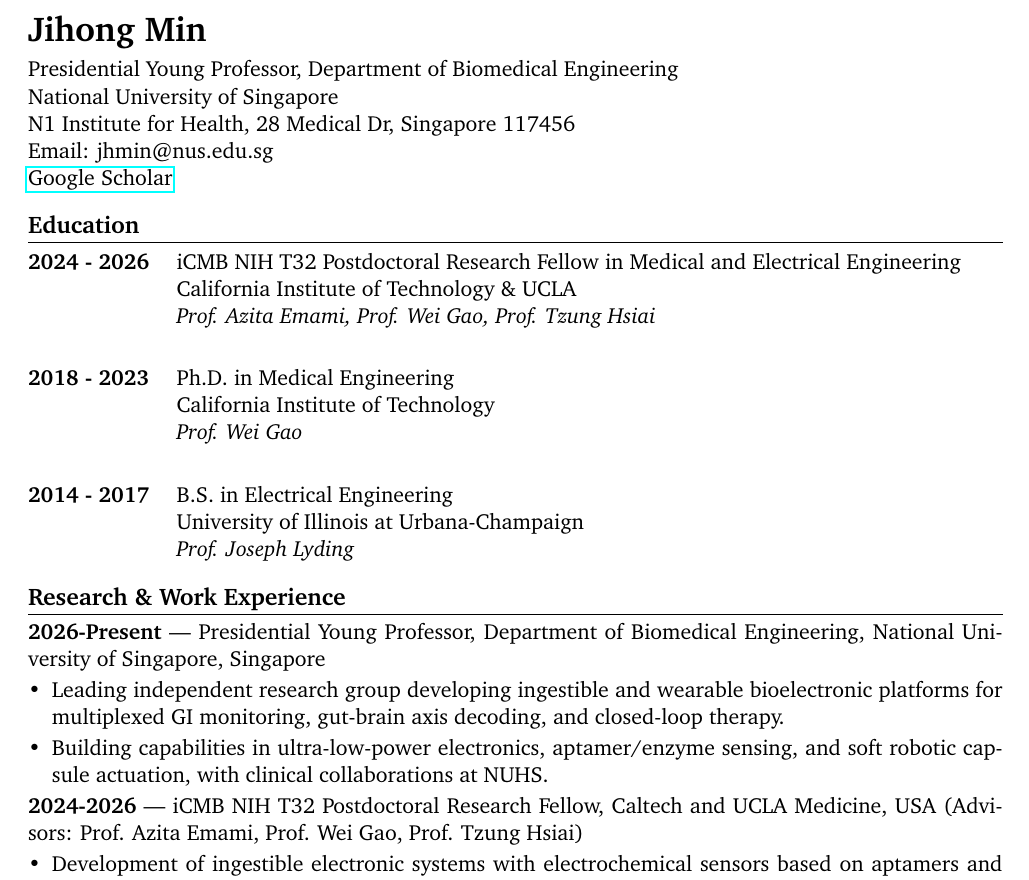
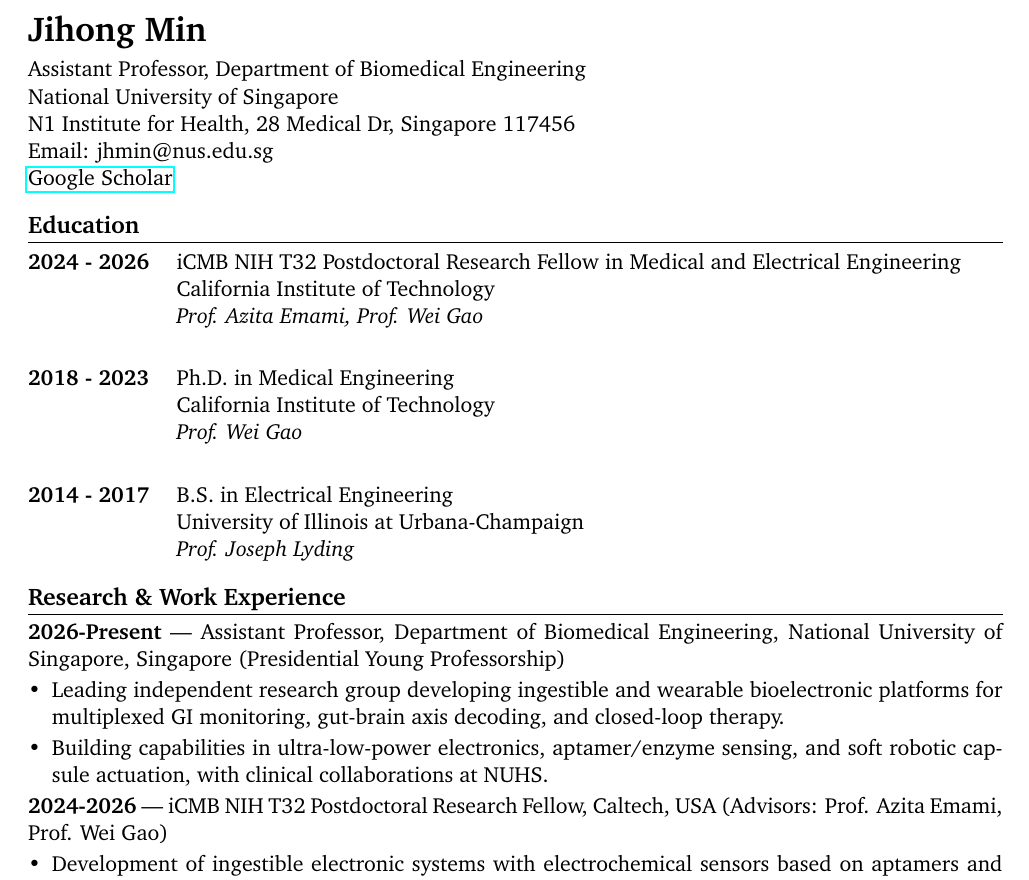
Before and after one commit to jhmin0602/min-research-group, a LaTeX CV (cv/jihong_min_cv.tex): part of page 1 of 5, cut so that both start at the same text. Compiled offline with pdfLaTeX.

Commit message:
Sync from Notion [2026-09-02 16:30] (academic-profile-update)

```diff
--- a/cv/jihong_min_cv.tex
+++ b/cv/jihong_min_cv.tex
@@ -13,7 +13,7 @@
 \begin{document}
 
 {\LARGE \textbf{Jihong Min}} \\[4pt]
-Presidential Young Professor, Department of Biomedical Engineering \\
+Assistant Professor, Department of Biomedical Engineering \\
 National University of Singapore \\
 N1 Institute for Health, 28 Medical Dr, Singapore 117456 \\
 Email: jhmin@nus.edu.sg \\
@@ -22,8 +22,8 @@ Email: jhmin@nus.edu.sg \\
 \section{Education}
 \begin{tabular}{@{} >{\bfseries}p{2.2cm} p{\dimexpr\textwidth-2.5cm\relax} @{}}
 2024 - 2026 & iCMB NIH T32 Postdoctoral Research Fellow in Medical and Electrical Engineering \\
- & California Institute of Technology \& UCLA \\
- & \textit{Prof. Azita Emami, Prof. Wei Gao, Prof. Tzung Hsiai} \\
+ & California Institute of Technology \\
+ & \textit{Prof. Azita Emami, Prof. Wei Gao} \\
  & \\[4pt]
 2018 - 2023 & Ph.D. in Medical Engineering \\
  & California Institute of Technology \\
@@ -35,12 +35,12 @@ Email: jhmin@nus.edu.sg \\
 \end{tabular}
 
 \section{Research \& Work Experience}
-\textbf{2026-Present} — Presidential Young Professor, Department of Biomedical Engineering, National University of Singapore, Singapore
+\textbf{2026-Present} — Assistant Professor, Department of Biomedical Engineering, National University of Singapore, Singapore (Presidential Young Professorship)
 \begin{itemize}[leftmargin=*, itemsep=2pt, parsep=0pt, topsep=2pt]
   \item Leading independent research group developing ingestible and wearable bioelectronic platforms for multiplexed GI monitoring, gut-brain axis decoding, and closed-loop therapy.
   \item Building capabilities in ultra-low-power electronics, aptamer/enzyme sensing, and soft robotic capsule actuation, with clinical collaborations at NUHS.
 \end{itemize}
-\textbf{2024-2026} — iCMB NIH T32 Postdoctoral Research Fellow, Caltech and UCLA Medicine, USA (Advisors: Prof. Azita Emami, Prof. Wei Gao, Prof. Tzung Hsiai)
+\textbf{2024-2026} — iCMB NIH T32 Postdoctoral Research Fellow, Caltech, USA (Advisors: Prof. Azita Emami, Prof. Wei Gao)
 \begin{itemize}[leftmargin=*, itemsep=2pt, parsep=0pt, topsep=2pt]
   \item Development of ingestible electronic systems with electrochemical sensors based on aptamers and enzymes for real time monitoring of metabolites and neurotransmitters in the gastrointestinal tract.
   \item Development of a wearable Electrical Impedance Tomography (EIT) belt for accessible liver screening, targeting early detection of non-alcoholic fatty liver disease (NAFLD) with a flexible and fully autonomous system incorporating a conductive polymer hydrogel and a micro-electrode array.
```
Also changed, not shown: cv/jihong_min_publist.tex (+3 -3 lines), cv/jihong_min_cv.pdf, cv/jihong_min_publist.pdf, cv/jihong_min_cv.tex (4 more changed lines), 5 other files.
